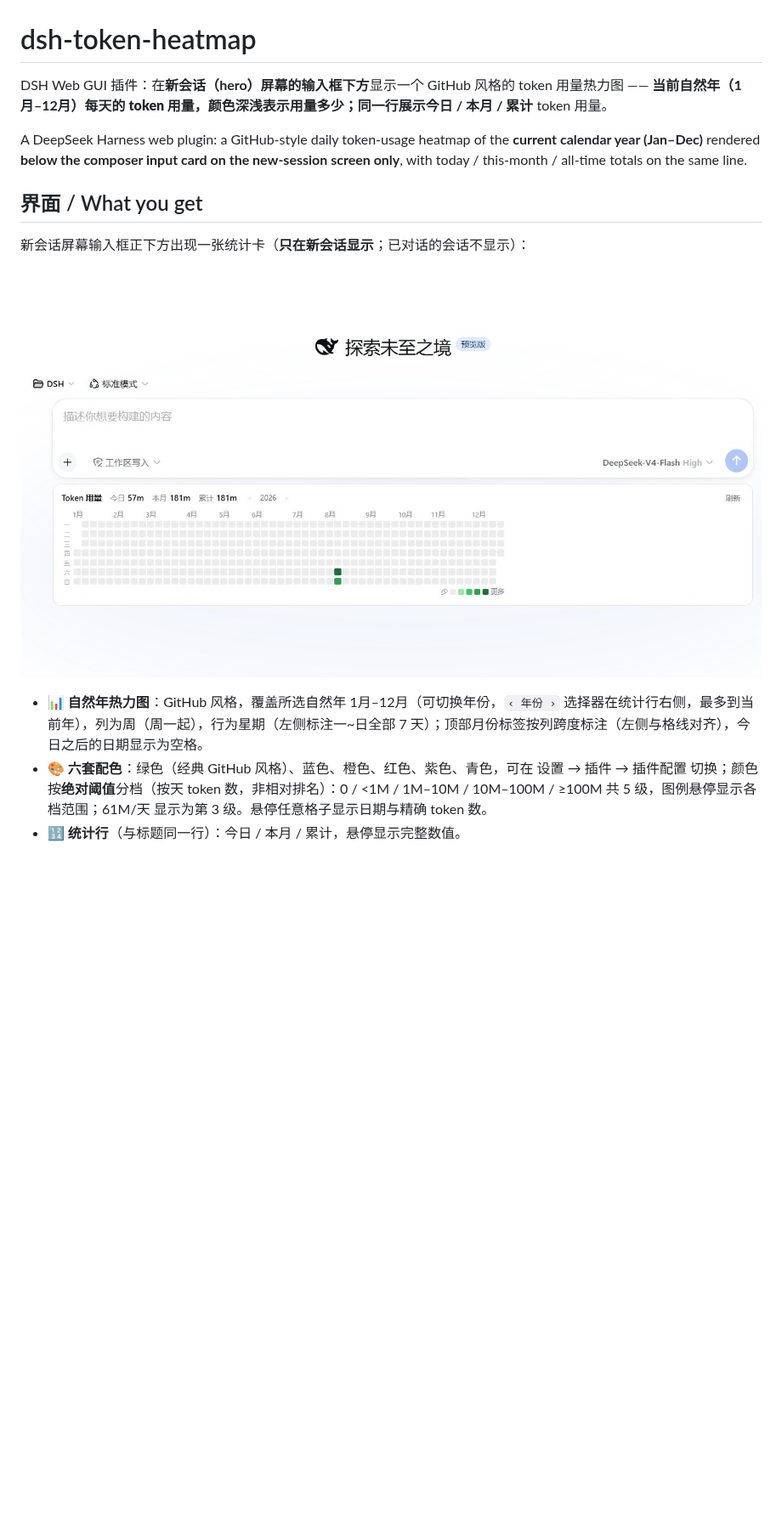
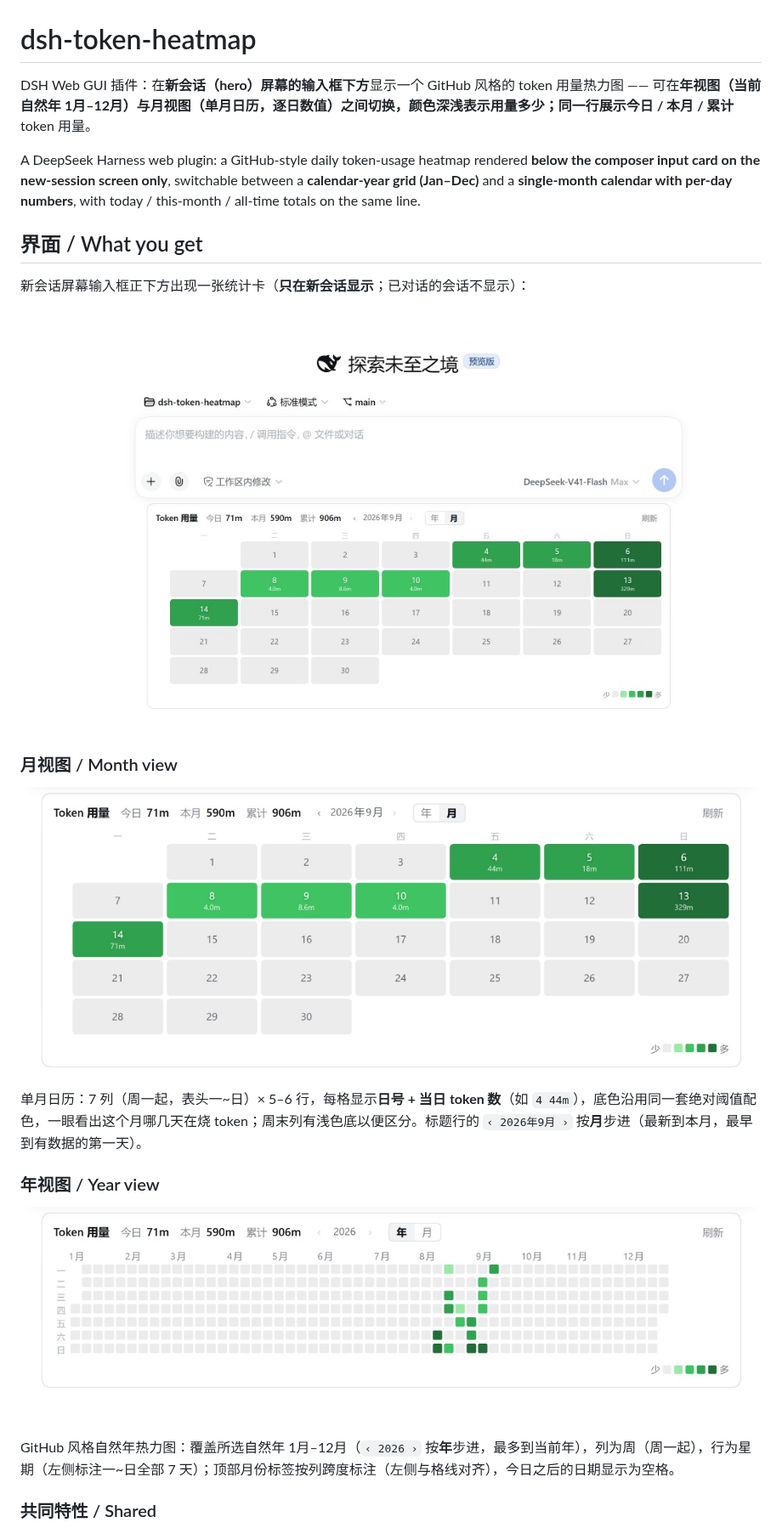
Before and after one commit to KIDLi1412/dsh-token-heatmap, a Markdown page: README.md, the part around one of its changes. Shown at 85% size. Rendered like a GitHub page; pictures changed too: docs/年视图.jpg (added), docs/月视图.jpg (added), docs/热力图.jpg (deleted); blank space fills up the shorter version.

```diff
--- a/README.md
+++ b/README.md
@@ -1,15 +1,26 @@
 # dsh-token-heatmap
 
-DSH Web GUI 插件：在**新会话（hero）屏幕的输入框下方**显示一个 GitHub 风格的 token 用量热力图 —— **当前自然年（1月–12月）**每天的 token 用量，颜色深浅表示用量多少；同一行展示**今日 / 本月 / 累计** token 用量。
+DSH Web GUI 插件：在**新会话（hero）屏幕的输入框下方**显示一个 GitHub 风格的 token 用量热力图 —— 可在**年视图（当前自然年 1月–12月）**与**月视图（单月日历，逐日数值）**之间切换，颜色深浅表示用量多少；同一行展示**今日 / 本月 / 累计** token 用量。
 
-A DeepSeek Harness web plugin: a GitHub-style daily token-usage heatmap of the **current calendar year (Jan–Dec)** rendered **below the composer input card on the new-session screen only**, with today / this-month / all-time totals on the same line.
+A DeepSeek Harness web plugin: a GitHub-style daily token-usage heatmap rendered **below the composer input card on the new-session screen only**, switchable between a **calendar-year grid (Jan–Dec)** and a **single-month calendar with per-day numbers**, with today / this-month / all-time totals on the same line.
 
 ## 界面 / What you get
 
 新会话屏幕输入框正下方出现一张统计卡（**只在新会话显示**；已对话的会话不显示）：
 
-![热力图](docs/热力图.jpg)
+![新会话页面上的月视图](docs/预览-新版会话页.jpg)
 
-- 📊 **自然年热力图**：GitHub 风格，覆盖所选自然年 1月–12月（可切换年份，`‹ 年份 ›` 选择器在统计行右侧，最多到当前年），列为周（周一起），行为星期（左侧标注一~日全部 7 天）；顶部月份标签按列跨度标注（左侧与格线对齐），今日之后的日期显示为空格。
-- 🎨 **六套配色**：绿色（经典 GitHub 风格）、蓝色、橙色、红色、紫色、青色，可在 设置 → 插件 → 插件配置 切换；颜色按**绝对阈值**分档（按天 token 数，非相对排名）：0 / <1M / 1M–10M / 10M–100M / ≥100M 共 5 级，图例悬停显示各档范围；61M/天 显示为第 3 级。悬停任意格子显示日期与精确 token 数。
-- 🔢 **统计行**（与标题同一行）：今日 / 本月 / 累计，悬停显示完整数值。
+### 月视图 / Month view
+
+![月视图](docs/月视图.jpg)
+
+单月日历：7 列（周一起，表头一~日）× 5–6 行，每格显示**日号 + 当日 token 数**（如 `4 44m`），底色沿用同一套绝对阈值配色，一眼看出这个月哪几天在烧 token；周末列有浅色底以便区分。标题行的 `‹ 2026年9月 ›` 按**月**步进（最新到本月，最早到有数据的第一天）。
+
+### 年视图 / Year view
+
+![年视图](docs/年视图.jpg)
+
+GitHub 风格自然年热力图：覆盖所选自然年 1月–12月（`‹ 2026 ›` 按**年**步进，最多到当前年），列为周（周一起），行为星期（左侧标注一~日全部 7 天）；顶部月份标签按列跨度标注（左侧与格线对齐），今日之后的日期显示为空格。
+
+### 共同特性 / Shared
+
```
Also changed, not shown: other parts of README.md (+7 -2 lines), AGENT.md (+5 -1 lines).
